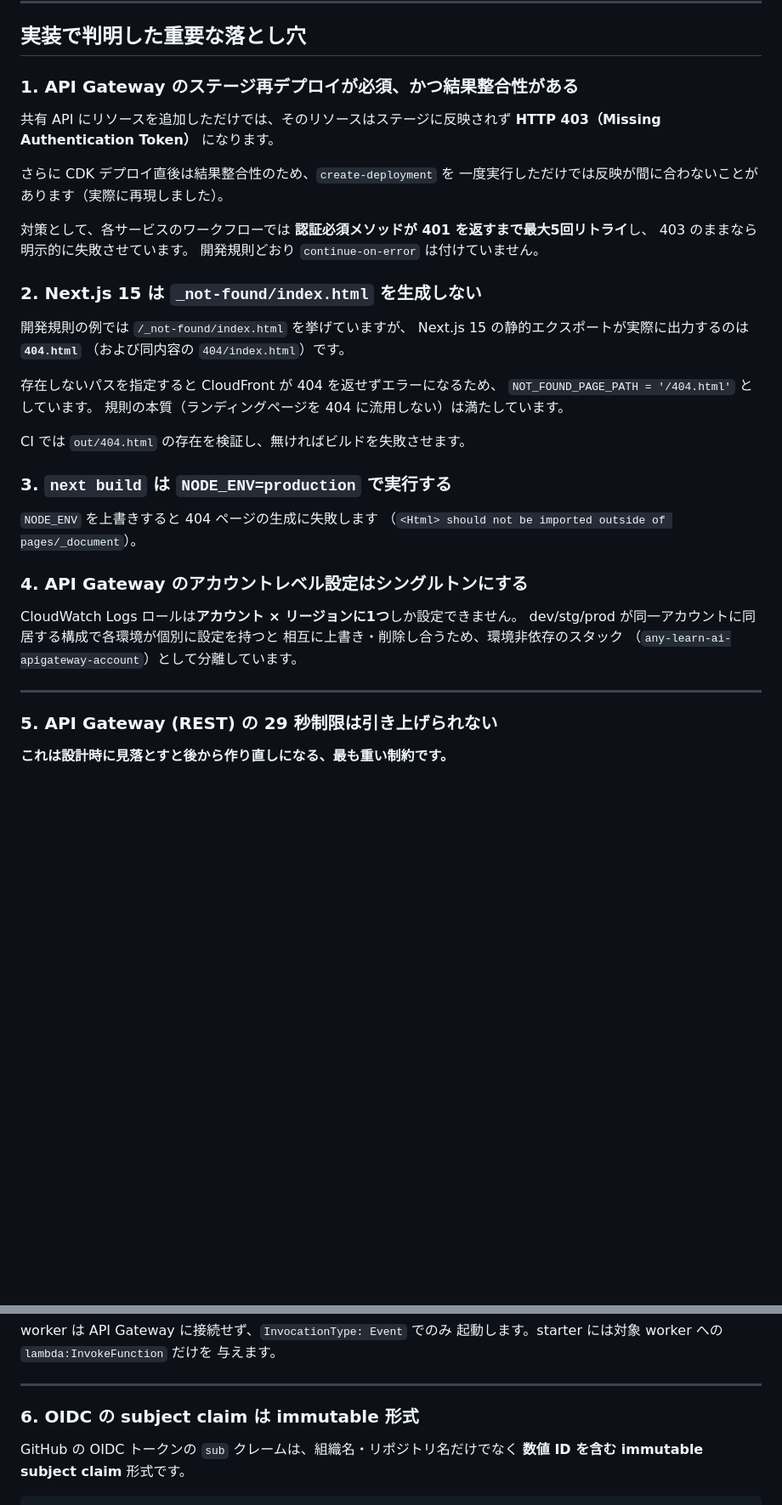
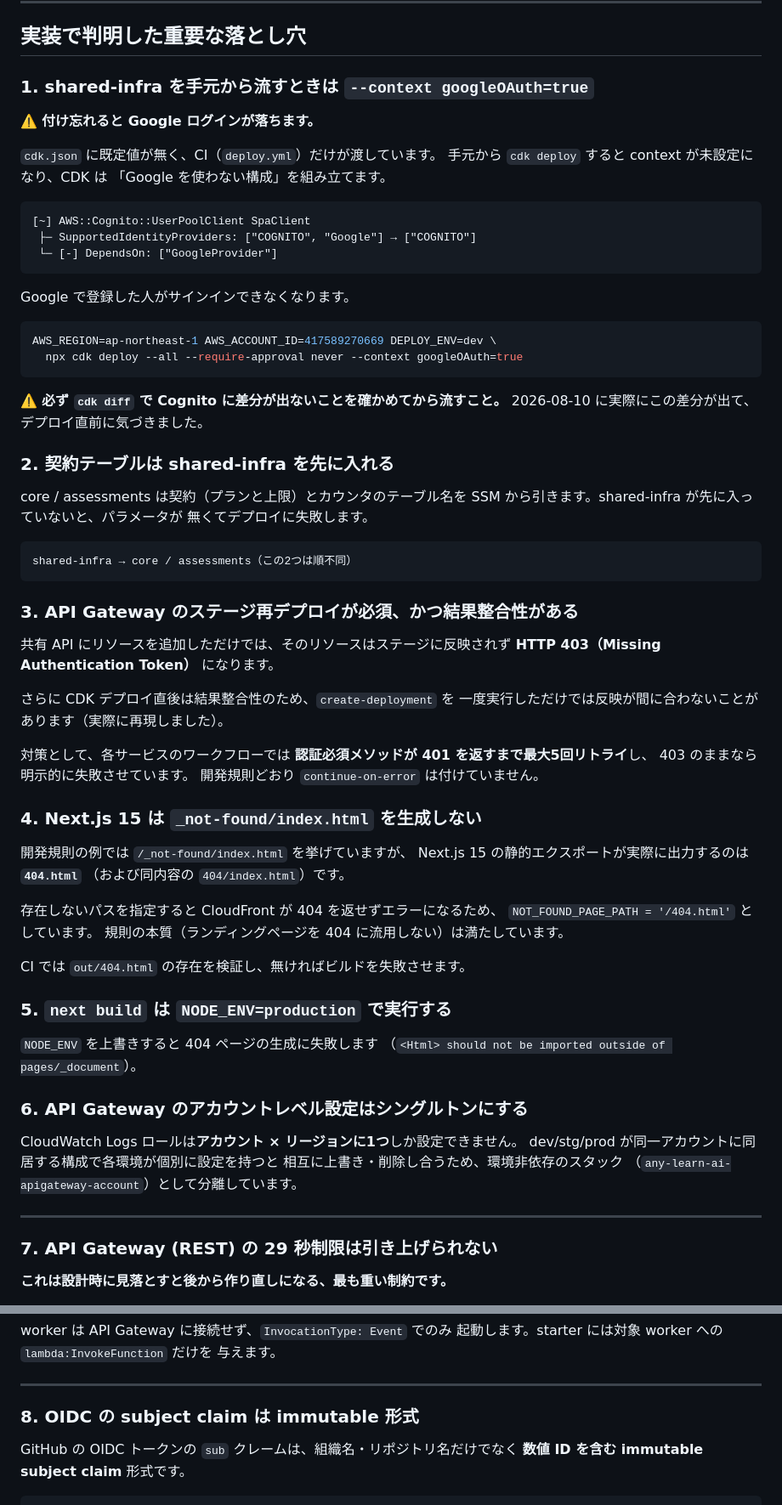
Before and after one commit to any-learn-ai/any-learn-ai-docs, a Markdown page: docs/デプロイ構成.md, 2 parts joined by grey strips. Shown at 85% size. GitHub-like rendering; blank space fills up the shorter version.

Commit message:
docs: デプロイ構成に落とし穴を2つ足す
■ shared-infra は --context googleOAuth=true が必須

付け忘れると SupportedIdentityProviders から Google が外れ、
Google ログインが落ちる。cdk.json に既定値が無く、CI だけが
渡している。手元から流すときに踏みやすい。

2026-08-10 に実際にこの差分が出て、デプロイ直前に気づいた。
cdk diff で Cognito に差分が出ないことを確かめてから流すこと。

■ 契約テーブルは shared-infra を先に入れる

core / assessments は契約とカウンタのテーブル名を SSM から引く。
先に入っていないとデプロイに失敗する。

Co-Authored-By: Claude Opus 5 <noreply@anthropic.com>

````diff
--- a/docs/デプロイ構成.md
+++ b/docs/デプロイ構成.md
@@ -103,7 +103,41 @@ Opus ではなく Sonnet を選んだ理由:
 
 ## 実装で判明した重要な落とし穴
 
-### 1. API Gateway のステージ再デプロイが必須、かつ結果整合性がある
+### 1. shared-infra を手元から流すときは `--context googleOAuth=true`
+
+⚠️ **付け忘れると Google ログインが落ちます。**
+
+`cdk.json` に既定値が無く、CI（`deploy.yml`）だけが渡しています。
+手元から `cdk deploy` すると context が未設定になり、CDK は
+「Google を使わない構成」を組み立てます。
+
+```
+[~] AWS::Cognito::UserPoolClient SpaClient
+ ├─ SupportedIdentityProviders: ["COGNITO", "Google"] → ["COGNITO"]
+ └─ [-] DependsOn: ["GoogleProvider"]
+```
+
+Google で登録した人がサインインできなくなります。
+
+```bash
+AWS_REGION=ap-northeast-1 AWS_ACCOUNT_ID=417589270669 DEPLOY_ENV=dev \
+  npx cdk deploy --all --require-approval never --context googleOAuth=true
+```
+
+⚠️ **必ず `cdk diff` で Cognito に差分が出ないことを確かめてから流すこと。**
+2026-08-10 に実際にこの差分が出て、デプロイ直前に気づきました。
+
+### 2. 契約テーブルは shared-infra を先に入れる
+
+core / assessments は契約（プランと上限）とカウンタのテーブル名を
+SSM から引きます。shared-infra が先に入っていないと、パラメータが
+無くてデプロイに失敗します。
+
+```
+shared-infra → core / assessments（この2つは順不同）
+```
+
+### 3. API Gateway のステージ再デプロイが必須、かつ結果整合性がある
 
 共有 API にリソースを追加しただけでは、そのリソースはステージに反映されず
 **HTTP 403（Missing Authentication Token）** になります。
@@ -116,7 +150,7 @@ Opus ではなく Sonnet を選んだ理由:
 403 のままなら明示的に失敗させています。
 開発規則どおり `continue-on-error` は付けていません。
 
-### 2. Next.js 15 は `_not-found/index.html` を生成しない
+### 4. Next.js 15 は `_not-found/index.html` を生成しない
 
 開発規則の例では `/_not-found/index.html` を挙げていますが、
 Next.js 15 の静的エクスポートが実際に出力するのは **`404.html`**
@@ -128,12 +162,12 @@ Next.js 15 の静的エクスポートが実際に出力するのは **`404.html
 
 CI では `out/404.html` の存在を検証し、無ければビルドを失敗させます。
 
-### 3. `next build` は `NODE_ENV=production` で実行する
+### 5. `next build` は `NODE_ENV=production` で実行する
 
 `NODE_ENV` を上書きすると 404 ページの生成に失敗します
 （`<Html> should not be imported outside of pages/_document`）。
 
-### 4. API Gateway のアカウントレベル設定はシングルトンにする
+### 6. API Gateway のアカウントレベル設定はシングルトンにする
 
 CloudWatch Logs ロールは**アカウント × リージョンに1つ**しか設定できません。
 dev/stg/prod が同一アカウントに同居する構成で各環境が個別に設定を持つと
@@ -142,7 +176,7 @@ dev/stg/prod が同一アカウントに同居する構成で各環境が個別
 
 ---
 
-### 5. API Gateway (REST) の 29 秒制限は引き上げられない
+### 7. API Gateway (REST) の 29 秒制限は引き上げられない
 
 **これは設計時に見落とすと後から作り直しになる、最も重い制約です。**
 
@@ -194,7 +228,7 @@ worker は API Gateway に接続せず、`InvocationType: Event` でのみ
 
 ---
 
-### 6. OIDC の subject claim は immutable 形式
+### 8. OIDC の subject claim は immutable 形式
 
 GitHub の OIDC トークンの `sub` クレームは、組織名・リポジトリ名だけでなく
 **数値 ID を含む immutable subject claim** 形式です。
````
Also changed, not shown: other parts of docs/デプロイ構成.md (+1 -1 lines).
